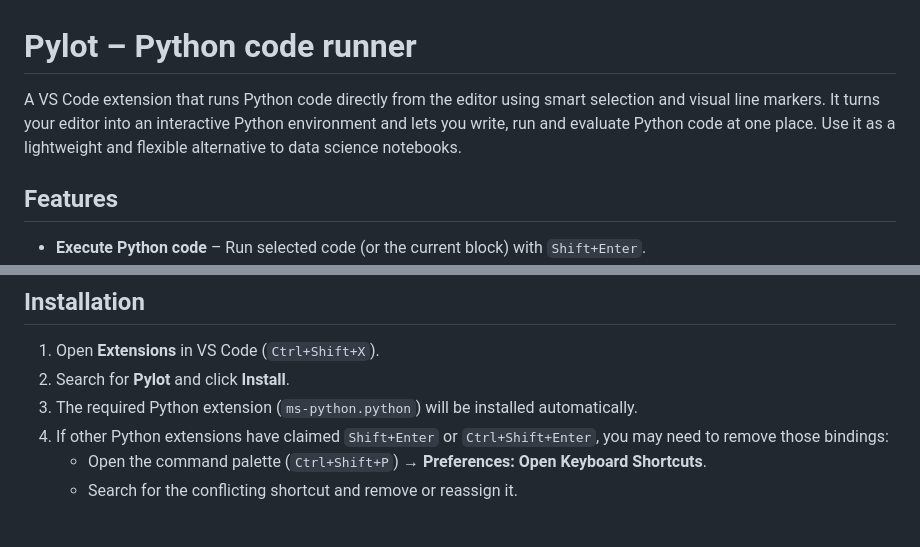
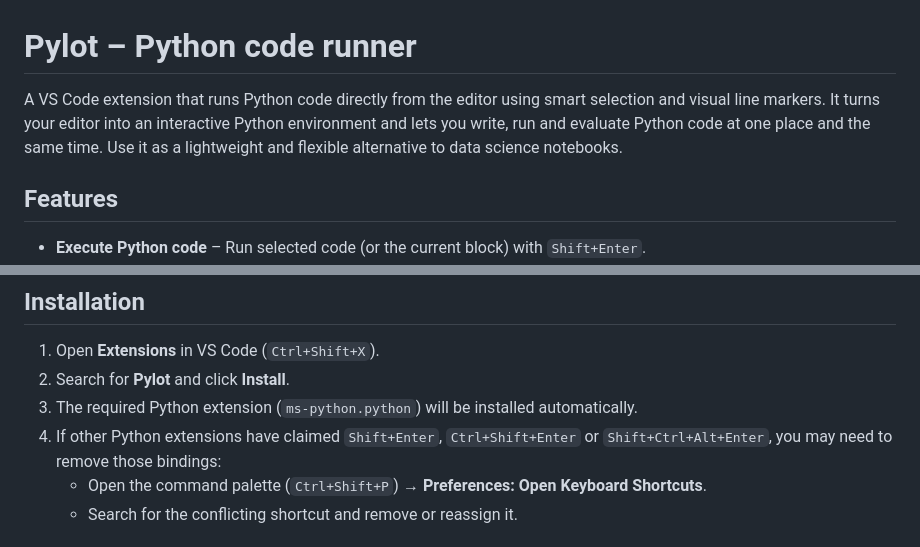
Before and after one commit to bitagoras/pylot, a Markdown page: README.md, 2 parts joined by grey strips. Rendered like a GitHub page.

```diff
--- a/README.md
+++ b/README.md
@@ -1,5 +1,5 @@
 # Pylot – Python code runner
-A VS Code extension that runs Python code directly from the editor using smart selection and visual line markers. It turns your editor into an interactive Python environment and lets you write, run and evaluate Python code at one place. Use it as a lightweight and flexible alternative to data science notebooks.
+A VS Code extension that runs Python code directly from the editor using smart selection and visual line markers. It turns your editor into an interactive Python environment and lets you write, run and evaluate Python code at one place and the same time. Use it as a lightweight and flexible alternative to data science notebooks.
 
 ## Features
 
@@ -49,7 +49,7 @@ Pylot provides the following settings to customize its behavior:
 1. Open **Extensions** in VS Code (`Ctrl+Shift+X`).
 2. Search for **Pylot** and click **Install**.
 3. The required Python extension (`ms-python.python`) will be installed automatically.
-4. If other Python extensions have claimed `Shift+Enter` or `Ctrl+Shift+Enter`, you may need to remove those bindings:
+4. If other Python extensions have claimed `Shift+Enter`, `Ctrl+Shift+Enter` or `Shift+Ctrl+Alt+Enter`, you may need to remove those bindings:
    - Open the command palette (`Ctrl+Shift+P`) → **Preferences: Open Keyboard Shortcuts**.
    - Search for the conflicting shortcut and remove or reassign it.
 
```
Also changed, not shown: pylot.png.
